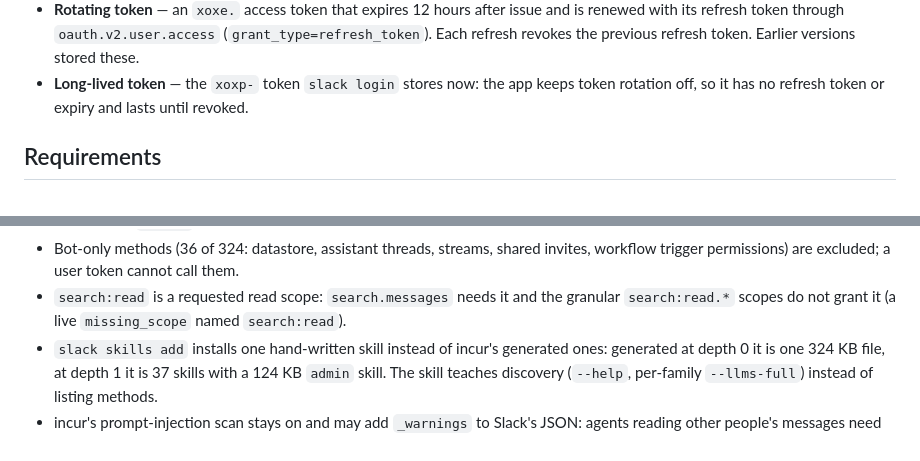
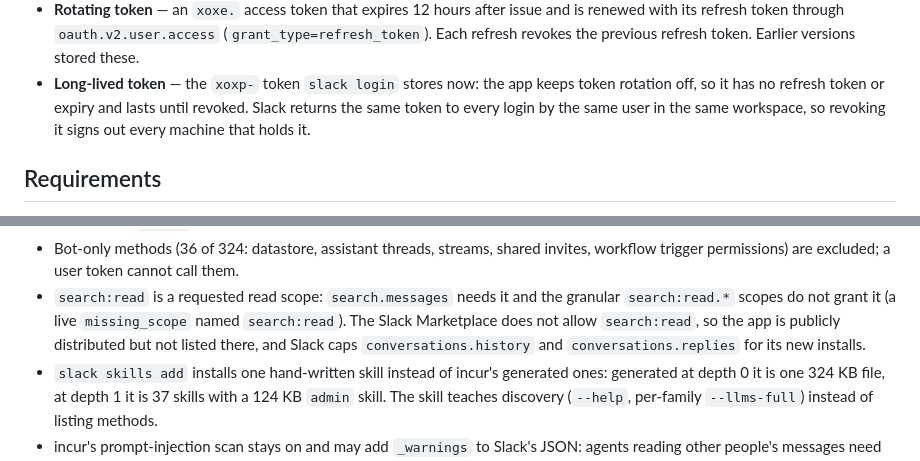
Before and after one commit to alleneubank/slack-cli, a Markdown page: SPEC.md, 2 parts joined by grey strips. Rendered like a GitHub page.

```diff
--- a/SPEC.md
+++ b/SPEC.md
@@ -55,7 +55,8 @@ output.
   the previous refresh token. Earlier versions stored these.
 - **Long-lived token** — the `xoxp-` token `slack login` stores now: the app
   keeps token rotation off, so it has no refresh token or expiry and lasts
-  until revoked.
+  until revoked. Slack returns the same token to every login by the same user
+  in the same workspace, so revoking it signs out every machine that holds it.
 
 ## Requirements
 
@@ -214,7 +215,9 @@ output.
   them.
 - `search:read` is a requested read scope: `search.messages` needs it and the
   granular `search:read.*` scopes do not grant it (a live `missing_scope`
-  named `search:read`).
+  named `search:read`). The Slack Marketplace does not allow `search:read`,
+  so the app is publicly distributed but not listed there, and Slack caps
+  `conversations.history` and `conversations.replies` for its new installs.
 - `slack skills add` installs one hand-written skill instead of incur's
   generated ones: generated at depth 0 it is one 324 KB file, at depth 1 it is
   37 skills with a 124 KB `admin` skill. The skill teaches discovery
```
Also changed, not shown: README.md (+14 -5 lines).
